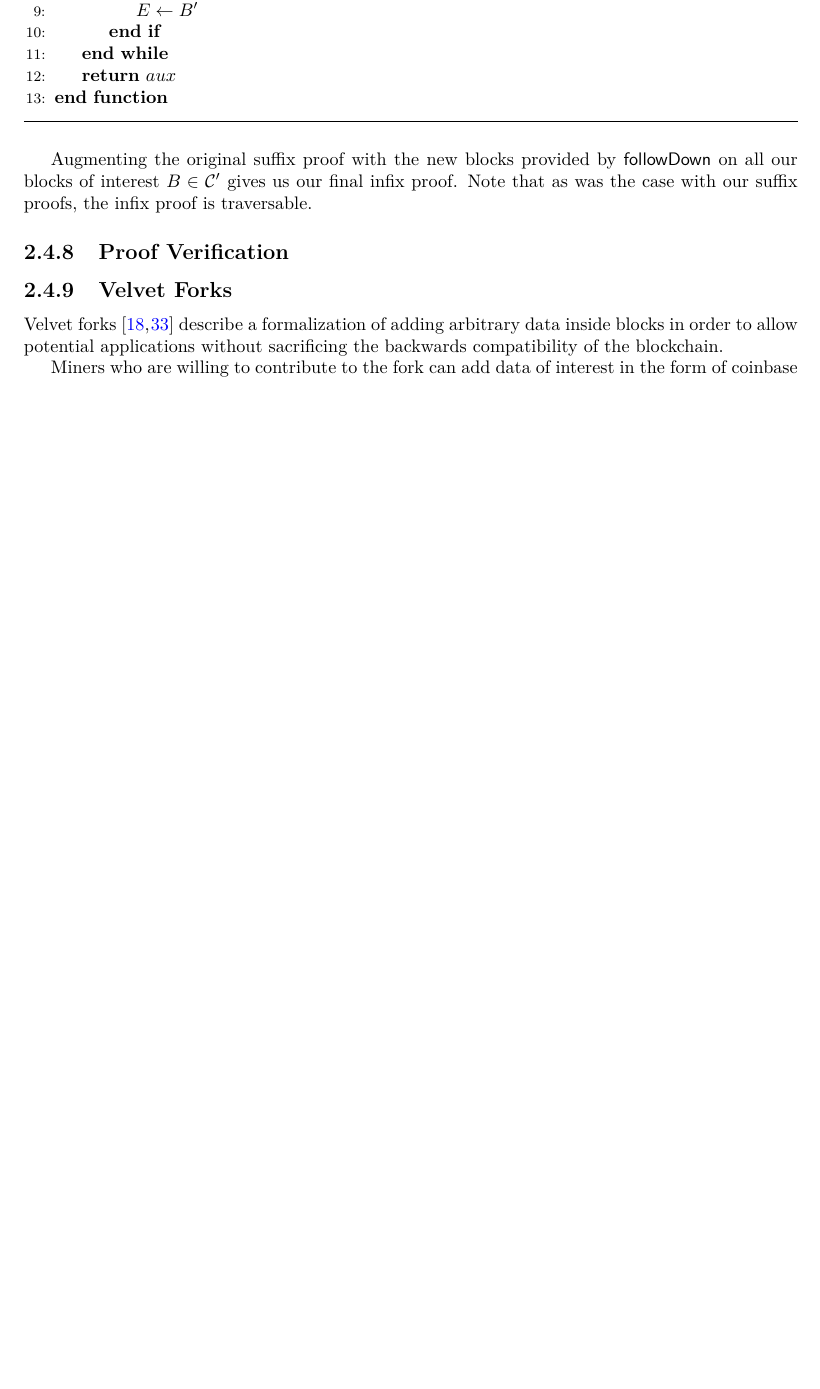
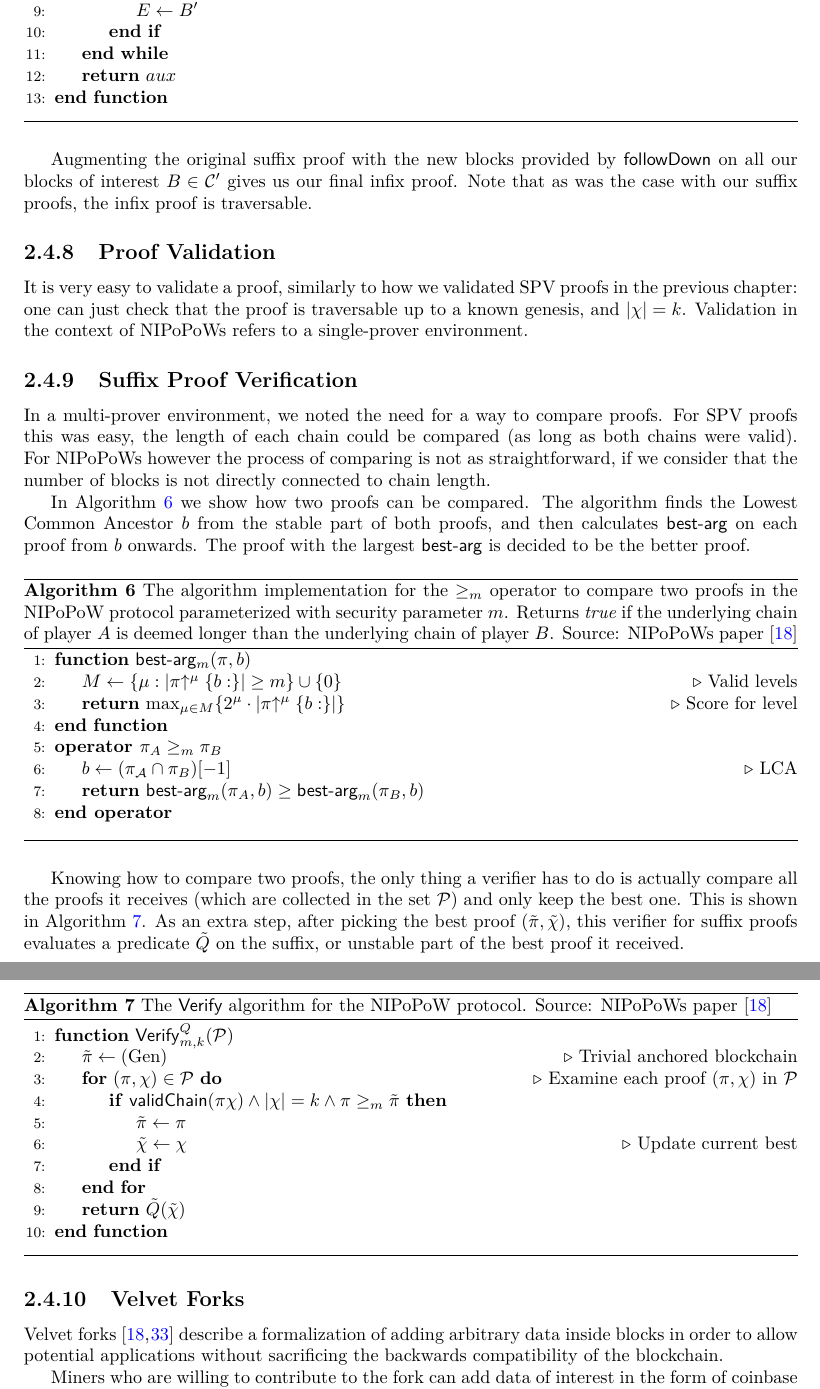
Before and after one commit to gtklocker/thesis, a LaTeX thesis (paper.tex, which reads algorithms/alg.nipopow-maxchain.tex, algorithms/alg.verifier-lite.tex, chapters/background/nipopows.tex): part of page 19 of 47 before the commit and two parts of pages 19 and 20 of 48 after it, the two joined at a grey line, cut so that both start at the same text, the shorter picture padded with empty space. Compiled offline with pdfLaTeX.

Commit message:
suffix proof validation/verification

```diff
--- /dev/null
+++ b/algorithms/alg.nipopow-maxchain.tex
@@ -0,0 +1,23 @@
+\begin{algorithm}[H]
+    \caption{\label{alg.nipopow-maxchain}The algorithm implementation for the
+    $\geq_m$ operator to compare two proofs in the NIPoPoW protocol
+    parameterized with security parameter $m$. Returns \emph{true} if the underlying
+    chain of player $A$ is deemed longer than the underlying chain of player
+    $B$. Source: NIPoPoWs paper \cite{nipopows}}
+
+    \begin{algorithmic}[1]
+        \Function{{\sf best-arg}$_m$}{$\pi, b$}
+            \Let{M}{\{\mu: |\pi\upchain^\mu\{b:\}| \geq m\} \cup \{0\}}
+            \Comment{Valid levels}
+            \State\Return{$\max_{\mu \in M}\{2^\mu  \cdot |\pi\upchain^\mu\{b:\}|\}$}
+            \Comment{Score for level}
+        \EndFunction
+        \Operator{$\pi_A \geq_m \pi_B$}
+            \Let{b}{(\pi_\mathcal{A} \cap \pi_B)[-1]}
+              \Comment LCA
+            \State\Return{$\textsf{best-arg}_m(\pi_A, b) \geq
+                           \textsf{best-arg}_m(\pi_B, b)$}
+        \EndOperator
+    \vskip8pt
+    \end{algorithmic}
+\end{algorithm}
--- /dev/null
+++ b/algorithms/alg.verifier-lite.tex
@@ -0,0 +1,22 @@
+\begin{algorithm}[H]
+    \caption{\label{alg.nipopow-verifier}The \textsf{Verify} algorithm
+    for the NIPoPoW protocol. Source: NIPoPoWs paper \cite{nipopows}}
+    \begin{algorithmic}[1]
+        \Function{\sf Verify$^Q_{m,k}$}{$\mathcal{P}$}
+            \Let{\tilde\pi}{(\text{Gen})}
+              \Comment{Trivial anchored blockchain}
+            \For{$(\pi, \chi) \in \mathcal{P}$}
+                \Comment{Examine each proof $(\pi, \chi)$ in $\mathcal{P}$}
+                \If{$\mathsf{validChain}(\pi \chi)
+                    \land |\chi| = k
+                    \land \pi \geq_m \tilde\pi$}
+                    \State{$\tilde\pi \gets \pi$}
+                    \State{$\tilde\chi \gets \chi$}
+                    \Comment{Update current best}
+                \EndIf
+            \EndFor
+            \State\Return{$\tilde{Q}(\tilde\chi)$}
+        \EndFunction
+    \vskip8pt
+    \end{algorithmic}
+\end{algorithm}
--- a/chapters/background/nipopows.tex
+++ b/chapters/background/nipopows.tex
@@ -134,8 +134,18 @@ Augmenting the original suffix proof with the new blocks provided by $\sf follow
 
 % TODO: I never talk about the infix predicate
 
-\subsection{Proof Verification}
-% TODO
+\subsection{Proof Validation}
+It is very easy to validate a proof, similarly to how we validated SPV proofs in the previous chapter: one can just check that the proof is traversable up to a known genesis, and $|\chi| = k$. Validation in the context of NIPoPoWs refers to a single-prover environment.
+
+\subsection{Suffix Proof Verification}
+In a multi-prover environment, we noted the need for a way to compare proofs. For SPV proofs this was easy, the length of each chain could be compared (as long as both chains were valid). For NIPoPoWs however the process of comparing is not as straightforward, if we consider that the number of blocks is not directly connected to chain length.
+
+In Algorithm \ref{alg.nipopow-maxchain} we show how two proofs can be compared. The algorithm finds the Lowest Common Ancestor $b$ from the stable part of both proofs, and then calculates \textsf{best-arg} on each proof from $b$ onwards. The proof with the largest \textsf{best-arg} is decided to be the better proof.
+
+\input{algorithms/alg.nipopow-maxchain.tex}
+
+Knowing how to compare two proofs, the only thing a verifier has to do is actually compare all the proofs it receives (which are collected in the set $\mathcal{P}$) and only keep the best one. This is shown in Algorithm \ref{alg.nipopow-verifier}. As an extra step, after picking the best proof $(\tilde\pi, \tilde\chi)$, this verifier for suffix proofs evaluates a predicate $\tilde{Q}$ on the suffix, or unstable part of the best proof it received.
+\input{algorithms/alg.verifier-lite.tex}
 
 \subsection{Velvet Forks}
 Velvet forks~\cite{nipopows,velvet} describe a formalization of adding arbitrary data inside blocks in order to allow potential applications without sacrificing the backwards compatibility of the blockchain.
```
